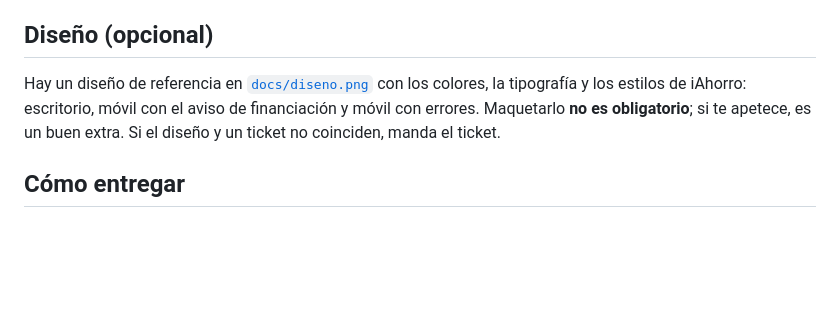
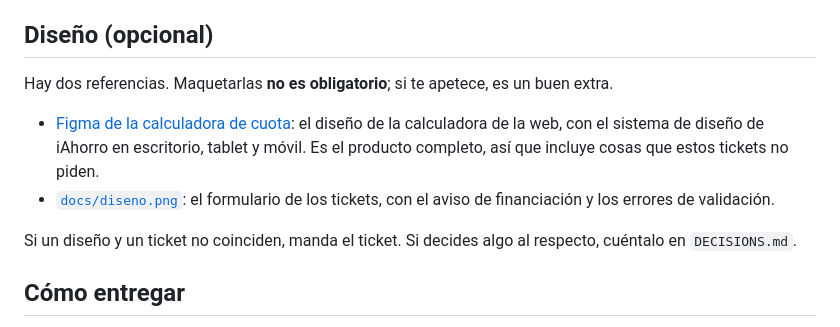
Before and after one commit to beatriz-vallejo-iahorro/frontend-challenge, a Markdown page: README.md, the part around the change. Drawn GitHub-style; blank space fills up the shorter version.

Commit message:
docs: enlaza el Figma de la calculadora de cuota como diseño de referencia
Co-Authored-By: Claude Opus 5.5 <noreply@anthropic.com>

```diff
--- a/README.md
+++ b/README.md
@@ -69,7 +69,12 @@ npm run lint
 ¿No quieres instalar nada? Abre el repo en GitHub Codespaces (botón **Code → Codespaces**).
 
 ## Diseño (opcional)
-Hay un diseño de referencia en [`docs/diseno.png`](docs/diseno.png) con los colores, la tipografía y los estilos de iAhorro: escritorio, móvil con el aviso de financiación y móvil con errores. Maquetarlo **no es obligatorio**; si te apetece, es un buen extra. Si el diseño y un ticket no coinciden, manda el ticket.
+Hay dos referencias. Maquetarlas **no es obligatorio**; si te apetece, es un buen extra.
+
+- [Figma de la calculadora de cuota](https://www.figma.com/design/sOzJ1Sm9LOhojiGK6nfzOH/Prueba-Front?node-id=0-1): el diseño de la calculadora de la web, con el sistema de diseño de iAhorro en escritorio, tablet y móvil. Es el producto completo, así que incluye cosas que estos tickets no piden.
+- [`docs/diseno.png`](docs/diseno.png): el formulario de los tickets, con el aviso de financiación y los errores de validación.
+
+Si un diseño y un ticket no coinciden, manda el ticket. Si decides algo al respecto, cuéntalo en `DECISIONS.md`.
 
 ## Cómo entregar
 1. Pulsa **Use this template → Create a new repository** y créalo como **privado** en tu cuenta. No lo hagas público ni lo compartas: así la prueba sigue siendo justa para los demás.
```
Also changed, not shown: docs/tickets/SIM-102.md (+1 -1 lines).
